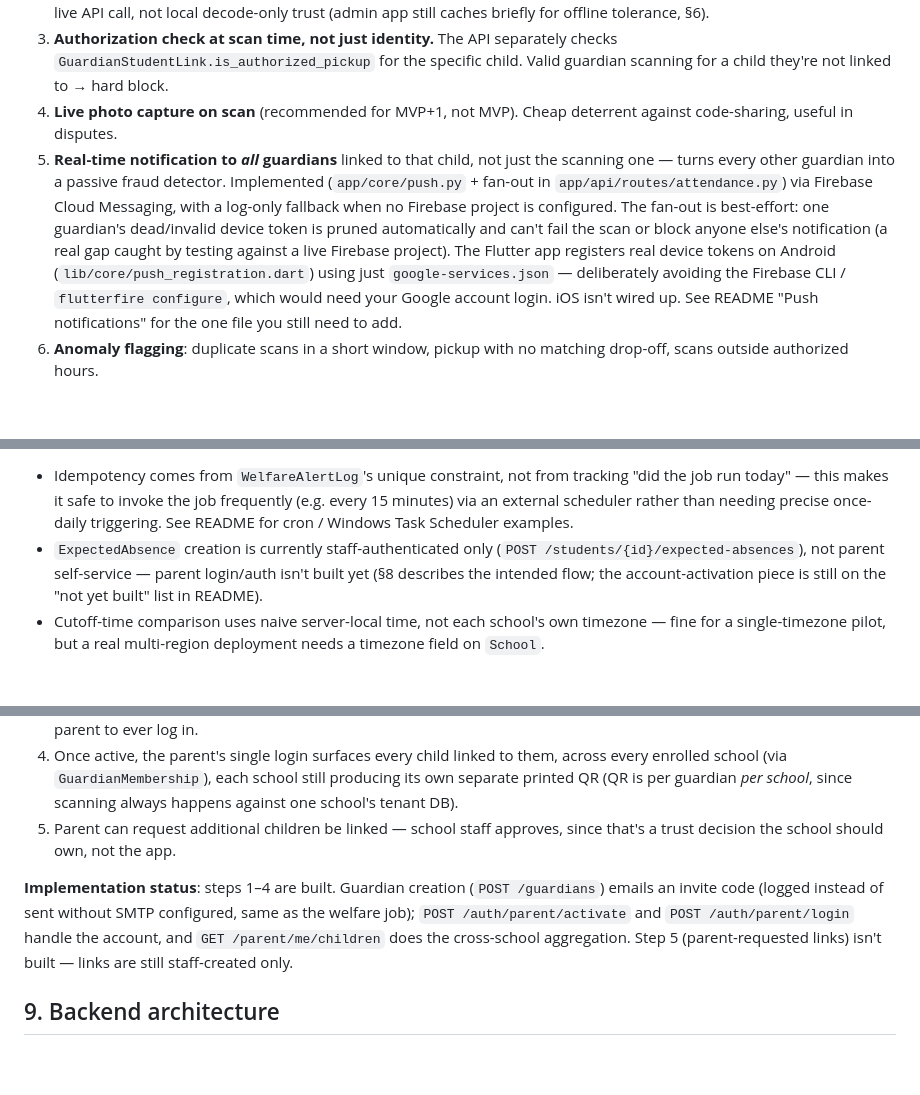
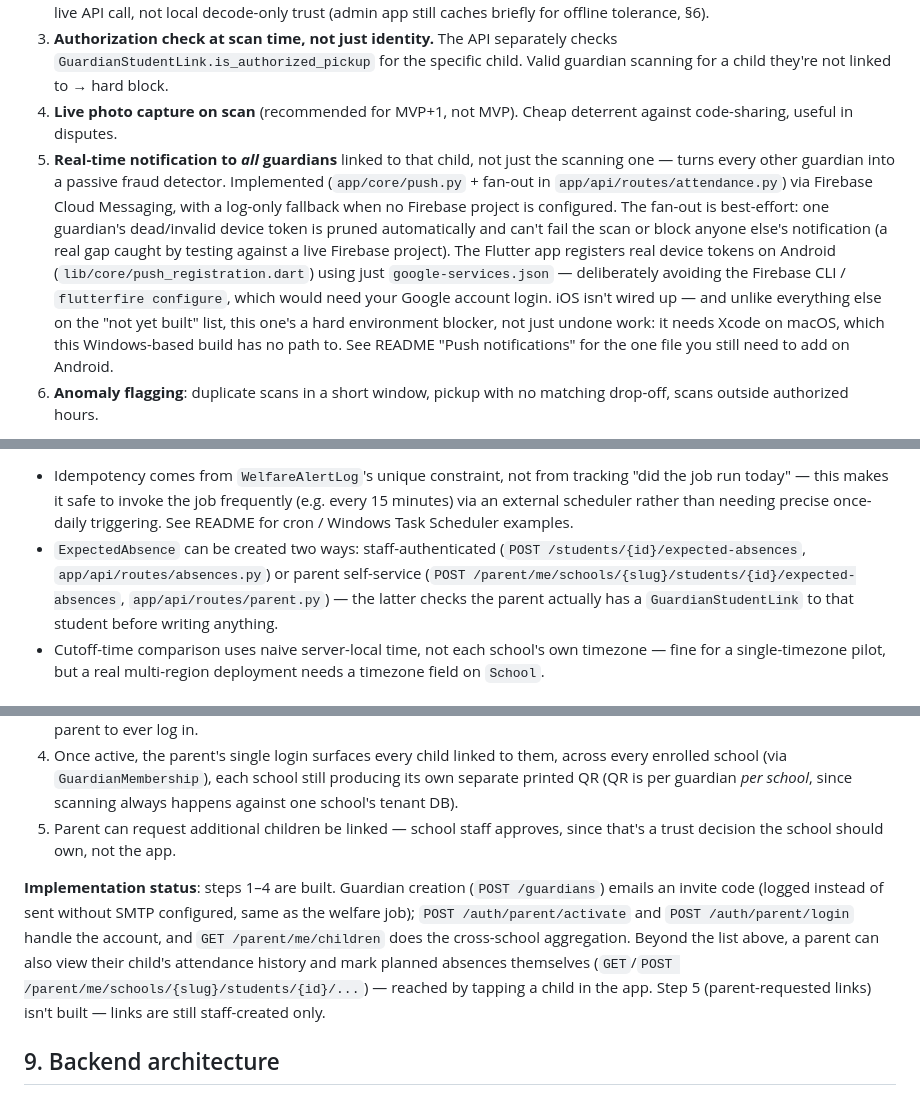
Before and after one commit to deronimak/guardianpd, a Markdown page: ARCHITECTURE.md, 3 parts joined by grey strips. Rendered like a GitHub page; blank space fills up the shorter version.

```diff
--- a/ARCHITECTURE.md
+++ b/ARCHITECTURE.md
@@ -66,7 +66,7 @@ Why split it this way: a parent logs in once (Platform DB identity), and the app
 2. **Server-side revocation.** Lost/stolen code → admin revokes in that school's DB, reissues a new one. Validation must be a live API call, not local decode-only trust (admin app still caches briefly for offline tolerance, §6).
 3. **Authorization check at scan time, not just identity.** The API separately checks `GuardianStudentLink.is_authorized_pickup` for the specific child. Valid guardian scanning for a child they're not linked to → hard block.
 4. **Live photo capture on scan** (recommended for MVP+1, not MVP). Cheap deterrent against code-sharing, useful in disputes.
-5. **Real-time notification to *all* guardians** linked to that child, not just the scanning one — turns every other guardian into a passive fraud detector. Implemented (`app/core/push.py` + fan-out in `app/api/routes/attendance.py`) via Firebase Cloud Messaging, with a log-only fallback when no Firebase project is configured. The fan-out is best-effort: one guardian's dead/invalid device token is pruned automatically and can't fail the scan or block anyone else's notification (a real gap caught by testing against a live Firebase project). The Flutter app registers real device tokens on Android (`lib/core/push_registration.dart`) using just `google-services.json` — deliberately avoiding the Firebase CLI / `flutterfire configure`, which would need your Google account login. iOS isn't wired up. See README "Push notifications" for the one file you still need to add.
+5. **Real-time notification to *all* guardians** linked to that child, not just the scanning one — turns every other guardian into a passive fraud detector. Implemented (`app/core/push.py` + fan-out in `app/api/routes/attendance.py`) via Firebase Cloud Messaging, with a log-only fallback when no Firebase project is configured. The fan-out is best-effort: one guardian's dead/invalid device token is pruned automatically and can't fail the scan or block anyone else's notification (a real gap caught by testing against a live Firebase project). The Flutter app registers real device tokens on Android (`lib/core/push_registration.dart`) using just `google-services.json` — deliberately avoiding the Firebase CLI / `flutterfire configure`, which would need your Google account login. iOS isn't wired up — and unlike everything else on the "not yet built" list, this one's a hard environment blocker, not just undone work: it needs Xcode on macOS, which this Windows-based build has no path to. See README "Push notifications" for the one file you still need to add on Android.
 6. **Anomaly flagging**: duplicate scans in a short window, pickup with no matching drop-off, scans outside authorized hours.
 
 **Printed QR credential contents.** Each printed page shows the guardian's **name** and the school's name, plus the QR image itself. Deliberately *not* printed: the linked children's names or photos. If a physical page is lost or dropped, it should only reveal whose credential it is — not which children it's tied to. That link is still fully enforced server-side at scan time (point 3 above) regardless of what's on the page; leaving it off the printout is a free reduction in what a found/stolen page can expose. Generated as a PDF, server-side (`GET /guardians/{id}/qr-credential.pdf`, via `app/core/qr_pdf.py`), from the school's enrollment screen — the signed token is composed on the backend and never constructed on-device.
@@ -104,7 +104,7 @@ Why split it this way: a parent logs in once (Platform DB identity), and the app
 
 **Implementation notes** (`app/jobs/welfare_check.py`):
 - Idempotency comes from `WelfareAlertLog`'s unique constraint, not from tracking "did the job run today" — this makes it safe to invoke the job frequently (e.g. every 15 minutes) via an external scheduler rather than needing precise once-daily triggering. See README for cron / Windows Task Scheduler examples.
-- `ExpectedAbsence` creation is currently staff-authenticated only (`POST /students/{id}/expected-absences`), not parent self-service — parent login/auth isn't built yet (§8 describes the intended flow; the account-activation piece is still on the "not yet built" list in README).
+- `ExpectedAbsence` can be created two ways: staff-authenticated (`POST /students/{id}/expected-absences`, `app/api/routes/absences.py`) or parent self-service (`POST /parent/me/schools/{slug}/students/{id}/expected-absences`, `app/api/routes/parent.py`) — the latter checks the parent actually has a `GuardianStudentLink` to that student before writing anything.
 - Cutoff-time comparison uses naive server-local time, not each school's own timezone — fine for a single-timezone pilot, but a real multi-region deployment needs a timezone field on `School`.
 
 ## 8. Parent account & onboarding
@@ -116,7 +116,7 @@ Why split it this way: a parent logs in once (Platform DB identity), and the app
 4. Once active, the parent's single login surfaces every child linked to them, across every enrolled school (via `GuardianMembership`), each school still producing its own separate printed QR (QR is per guardian *per school*, since scanning always happens against one school's tenant DB).
 5. Parent can request additional children be linked — school staff approves, since that's a trust decision the school should own, not the app.
 
-**Implementation status**: steps 1–4 are built. Guardian creation (`POST /guardians`) emails an invite code (logged instead of sent without SMTP configured, same as the welfare job); `POST /auth/parent/activate` and `POST /auth/parent/login` handle the account, and `GET /parent/me/children` does the cross-school aggregation. Step 5 (parent-requested links) isn't built — links are still staff-created only.
+**Implementation status**: steps 1–4 are built. Guardian creation (`POST /guardians`) emails an invite code (logged instead of sent without SMTP configured, same as the welfare job); `POST /auth/parent/activate` and `POST /auth/parent/login` handle the account, and `GET /parent/me/children` does the cross-school aggregation. Beyond the list above, a parent can also view their child's attendance history and mark planned absences themselves (`GET`/`POST /parent/me/schools/{slug}/students/{id}/...`) — reached by tapping a child in the app. Step 5 (parent-requested links) isn't built — links are still staff-created only.
 
 ## 9. Backend architecture
 
```
Also changed, not shown: README.md (+3 -3 lines).
